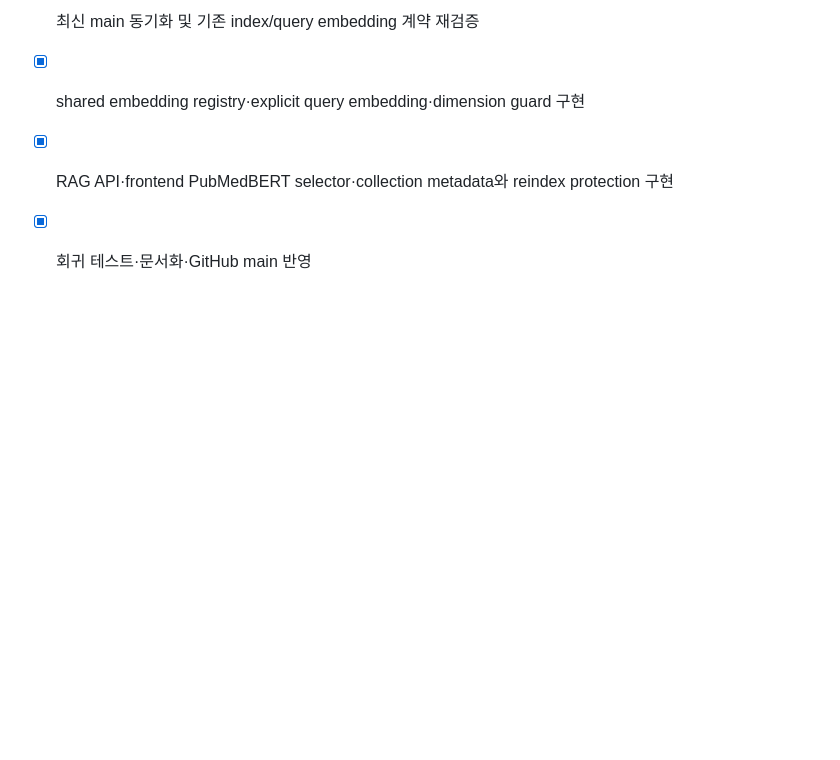
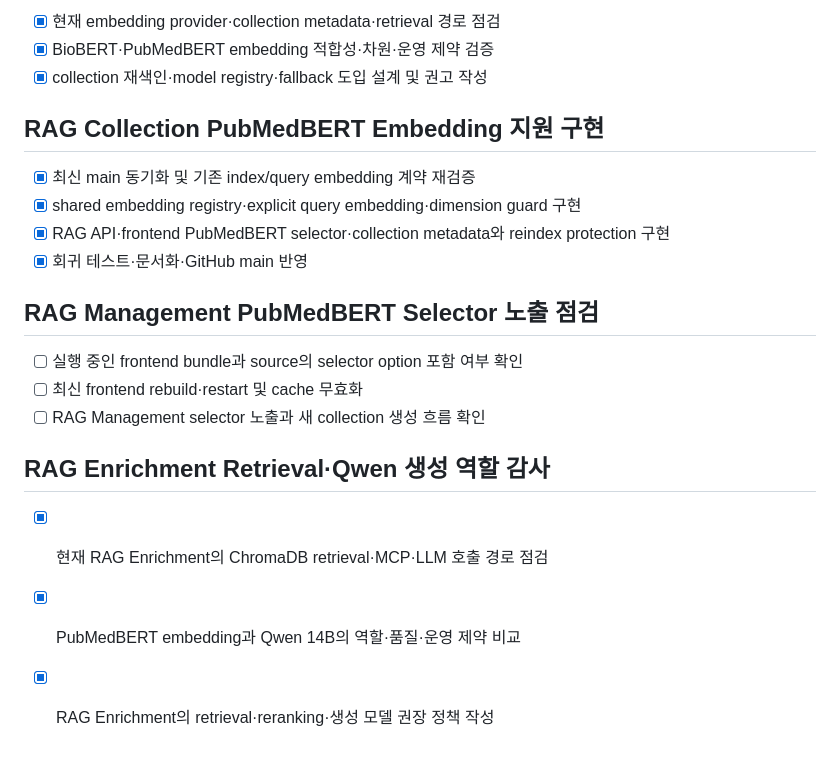
Before and after one commit to Xformyx/PTM-platform, a Markdown page: todo.md, the part around the change. Rendered like a GitHub page; blank space fills up the shorter version.

Commit message:
docs(rag): audit embedding and generation roles

```diff
--- a/todo.md
+++ b/todo.md
@@ -182,3 +182,13 @@ Backend: vector-plot (receptor inference)
 - [x] shared embedding registry·explicit query embedding·dimension guard 구현
 - [x] RAG API·frontend PubMedBERT selector·collection metadata와 reindex protection 구현
 - [x] 회귀 테스트·문서화·GitHub main 반영
+
+## RAG Management PubMedBERT Selector 노출 점검
+- [ ] 실행 중인 frontend bundle과 source의 selector option 포함 여부 확인
+- [ ] 최신 frontend rebuild·restart 및 cache 무효화
+- [ ] RAG Management selector 노출과 새 collection 생성 흐름 확인
+
+## RAG Enrichment Retrieval·Qwen 생성 역할 감사
+- [x] 현재 RAG Enrichment의 ChromaDB retrieval·MCP·LLM 호출 경로 점검
+- [x] PubMedBERT embedding과 Qwen 14B의 역할·품질·운영 제약 비교
+- [x] RAG Enrichment의 retrieval·reranking·생성 모델 권장 정책 작성
```
Also changed, not shown: docs/rag_enrichment_embedding_vs_generation_audit.md (added, +88 -0 lines).
